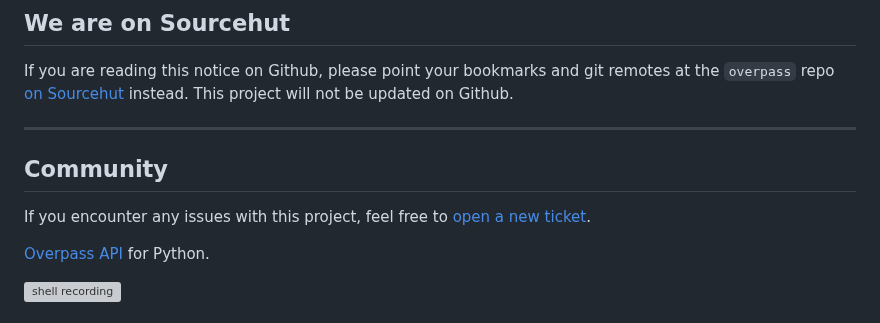
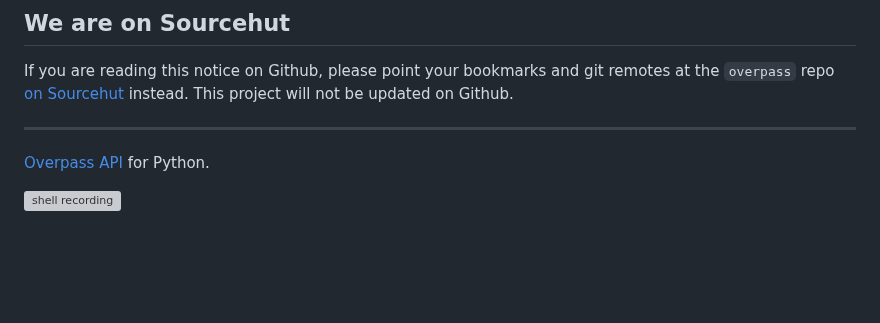
Before and after one commit to mvexel/overpass-api-python-wrapper, a Markdown page: README.md, the part around the change. GitHub-like rendering; blank space fills up the shorter version; grey boxes are pictures that could not be loaded.

```diff
--- a/README.md
+++ b/README.md
@@ -4,11 +4,9 @@ Overpass API python wrapper
 ## We are on Sourcehut
 If you are reading this notice on Github, please point your bookmarks and git remotes at the `overpass` repo [on Sourcehut](https://git.sr.ht/~mvexel/overpass) instead. This project will not be updated on Github.
 
+
+
 ---
-
-## Community
-
-If you encounter any issues with this project, feel free to [open a new ticket](https://todo.sr.ht/~mvexel/overpass).
 
 [Overpass
 API](http://wiki.openstreetmap.org/wiki/Overpass_API) for Python.
```
